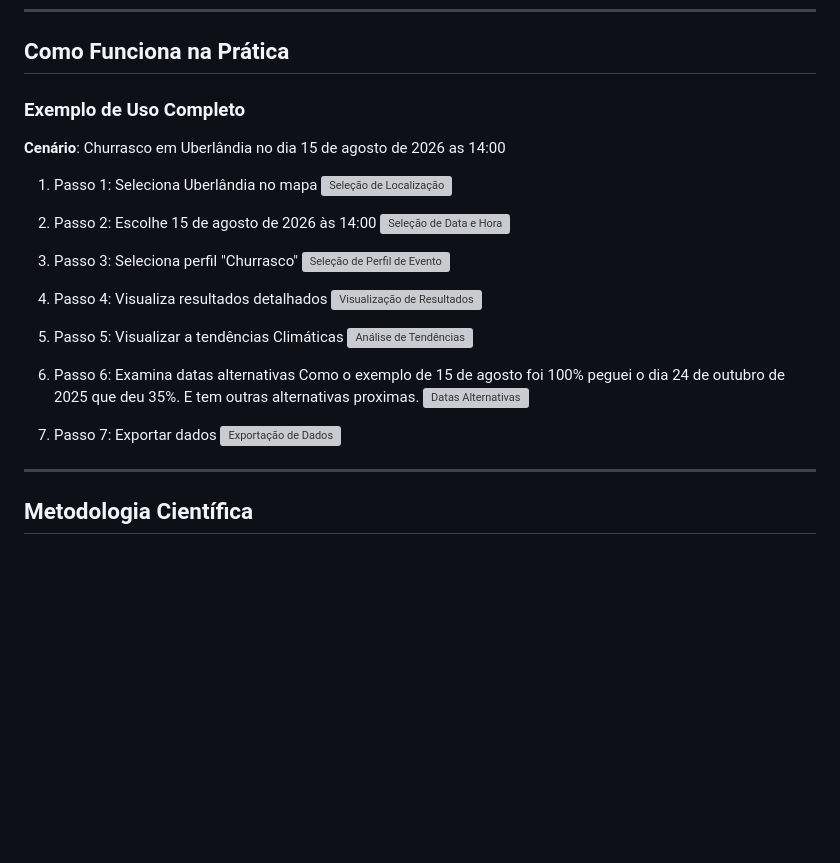
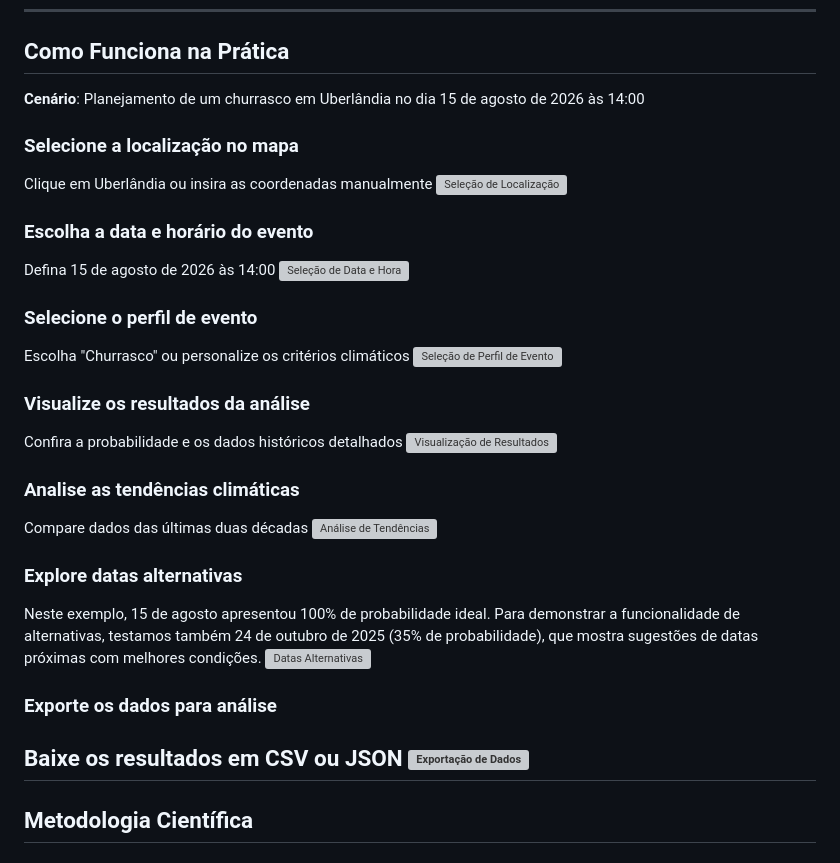
Before and after one commit to eduumach/spaceappschallenge-2025, a Markdown page: docs/docs-final/Doc-em-pt.md, the part around the change. Drawn GitHub-style; blank space fills up the shorter version; grey boxes are pictures that could not be loaded.

Commit message:
Update usage example in documentation for clarity and detail

```diff
--- a/docs/docs-final/Doc-em-pt.md
+++ b/docs/docs-final/Doc-em-pt.md
@@ -209,30 +209,36 @@ Dashboard completo com todas as métricas principais:
 
 ## Como Funciona na Prática
 
-### Exemplo de Uso Completo
+**Cenário**: Planejamento de um churrasco em Uberlândia no dia 15 de agosto de 2026 às 14:00
 
-**Cenário**: Churrasco em Uberlândia no dia 15 de agosto de 2026 as 14:00
+### **Selecione a localização no mapa**
 
-1. Passo 1: Seleciona Uberlândia no mapa
+Clique em Uberlândia ou insira as coordenadas manualmente
 ![Seleção de Localização](./assets/screen/map-selector.png)
 
-2. Passo 2: Escolhe 15 de agosto de 2026 às 14:00
+### **Escolha a data e horário do evento**
+
+Defina 15 de agosto de 2026 às 14:00
 ![Seleção de Data e Hora](./assets/screen/date-time-selector.png)
 
-3. Passo 3: Seleciona perfil "Churrasco"
+### **Selecione o perfil de evento**
+Escolha "Churrasco" ou personalize os critérios climáticos
 ![Seleção de Perfil de Evento](./assets/screen/event-profile-selector.png)
 
-4. Passo 4: Visualiza resultados detalhados
+### **Visualize os resultados da análise**
+Confira a probabilidade e os dados históricos detalhados
 ![Visualização de Resultados](./assets/screen/results-overview.png)
 
-5. Passo 5: Visualizar a tendências Climáticas
+### **Analise as tendências climáticas**
+Compare dados das últimas duas décadas
 ![Análise de Tendências](./assets/screen/climate-trend.png)
 
-6. Passo 6: Examina datas alternativas
-Como o exemplo de 15 de agosto foi 100% peguei o dia 24 de outubro de 2025 que deu 35%. E tem outras alternativas proximas.
+### **Explore datas alternativas**
+Neste exemplo, 15 de agosto apresentou 100% de probabilidade ideal. Para demonstrar a funcionalidade de alternativas, testamos também 24 de outubro de 2025 (35% de probabilidade), que mostra sugestões de datas próximas com melhores condições.
 ![Datas Alternativas](./assets/screen/alternative-dates.png)
 
-7. Passo 7: Exportar dados
+### **Exporte os dados para análise**
+Baixe os resultados em CSV ou JSON
 ![Exportação de Dados](./assets/screen/data-export.png)
 ---
 
```
